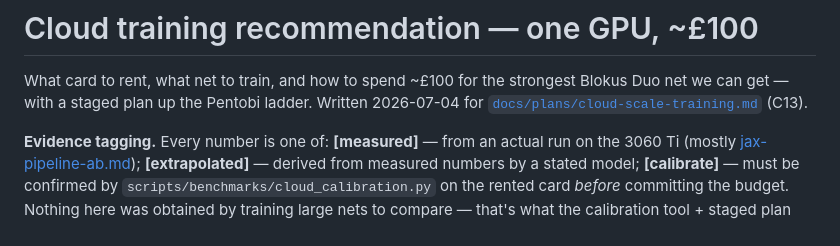
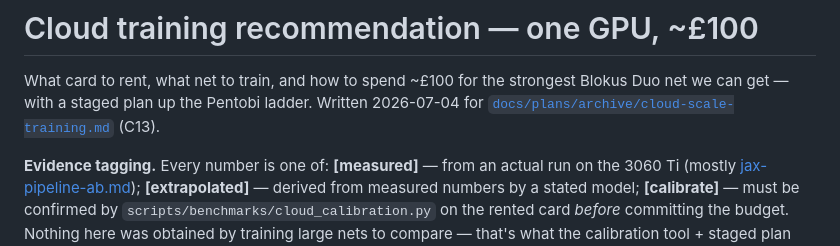
Before and after one commit to HenryTBCassidy/AlphaBlokus, a Markdown page: docs/research/cloud-training-recommendation.md, the part around the change. Drawn GitHub-style.

```diff
--- a/docs/research/cloud-training-recommendation.md
+++ b/docs/research/cloud-training-recommendation.md
@@ -2,7 +2,7 @@
 
 What card to rent, what net to train, and how to spend ~£100 for the strongest Blokus Duo net we
 can get — with a staged plan up the Pentobi ladder. Written 2026-07-04 for
-[`docs/plans/cloud-scale-training.md`](../plans/cloud-scale-training.md) (C13).
+[`docs/plans/archive/cloud-scale-training.md`](../plans/archive/cloud-scale-training.md) (C13).
 
 **Evidence tagging.** Every number is one of:
 **[measured]** — from an actual run on the 3060 Ti (mostly [jax-pipeline-ab.md](jax-pipeline-ab.md));
```
Also changed, not shown: AGENTS.md (+1 -1 lines), docs/guides/CLOUD-TRAINING.md (+1 -1 lines).
